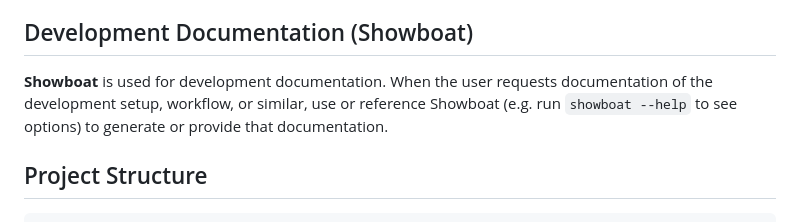
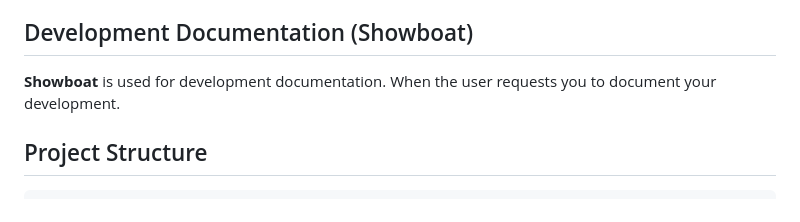
Before and after one commit to SimonSchneider/pefi-go, a Markdown page: CLAUDE.md, the part around the change. GitHub-like rendering.

Commit message:
fix to CLAUDE.md

```diff
--- a/CLAUDE.md
+++ b/CLAUDE.md
@@ -37,7 +37,7 @@ go build ./...        # Verify compilation
 
 ## Development Documentation (Showboat)
 
-**Showboat** is used for development documentation. When the user requests documentation of the development setup, workflow, or similar, use or reference Showboat (e.g. run `showboat --help` to see options) to generate or provide that documentation.
+**Showboat** is used for development documentation. When the user requests you to document your development.
 
 ## Project Structure
 
```
